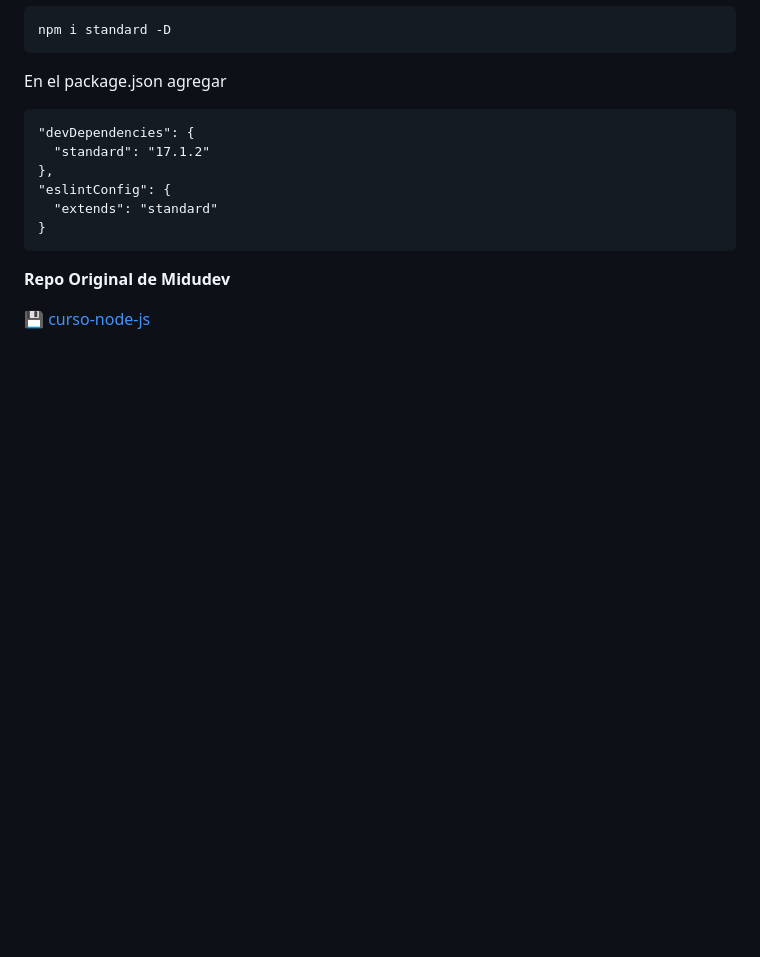
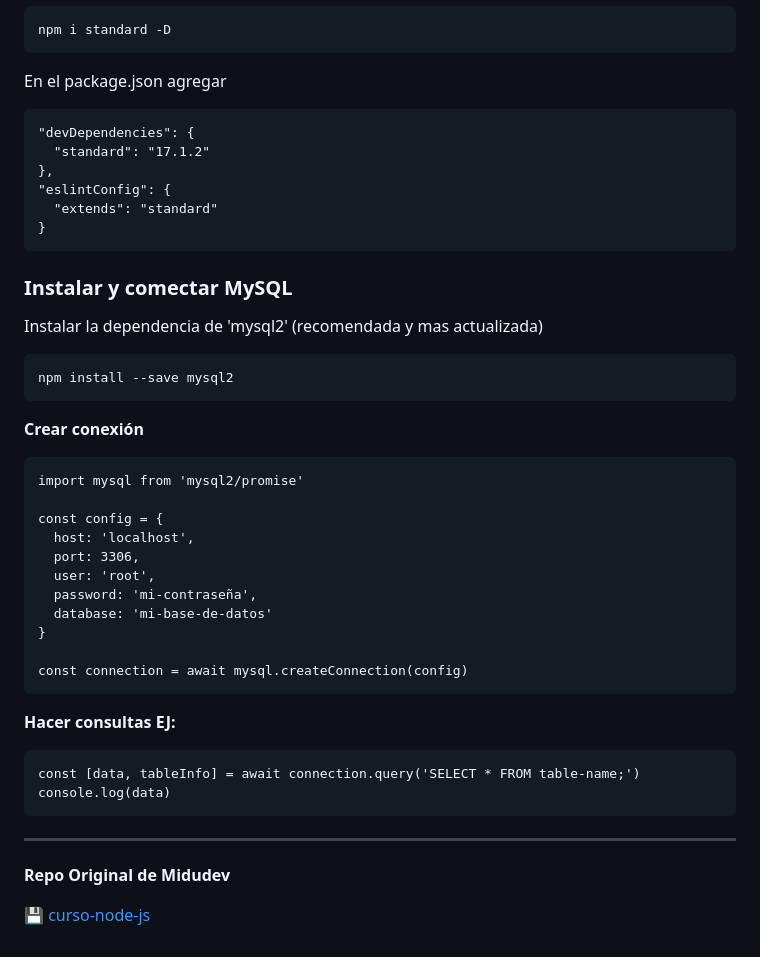
Before and after one commit to amf-dev-gh/curso-node-js, a Markdown page: README.md, the part around the change. Rendered like a GitHub page; blank space fills up the shorter version.

Commit message:
añadir instrucciones para instalar y conectar MySQL en el README

````diff
--- a/README.md
+++ b/README.md
@@ -208,6 +208,35 @@ En el package.json agregar
 }
 ```
 
+### Instalar y comectar MySQL
+
+Instalar la dependencia de 'mysql2' (recomendada y mas actualizada)
+```
+npm install --save mysql2
+```
+
+**Crear conexión**
+```
+import mysql from 'mysql2/promise'
+
+const config = {
+  host: 'localhost',
+  port: 3306,
+  user: 'root',
+  password: 'mi-contraseña',
+  database: 'mi-base-de-datos'
+}
+
+const connection = await mysql.createConnection(config)
+```
+
+**Hacer consultas EJ:**
+```
+const [data, tableInfo] = await connection.query('SELECT * FROM table-name;')
+console.log(data)
+```
+
+---
 **Repo Original de Midudev**
 
 💾 [curso-node-js](https://github.com/midudev/curso-node-js)
````
